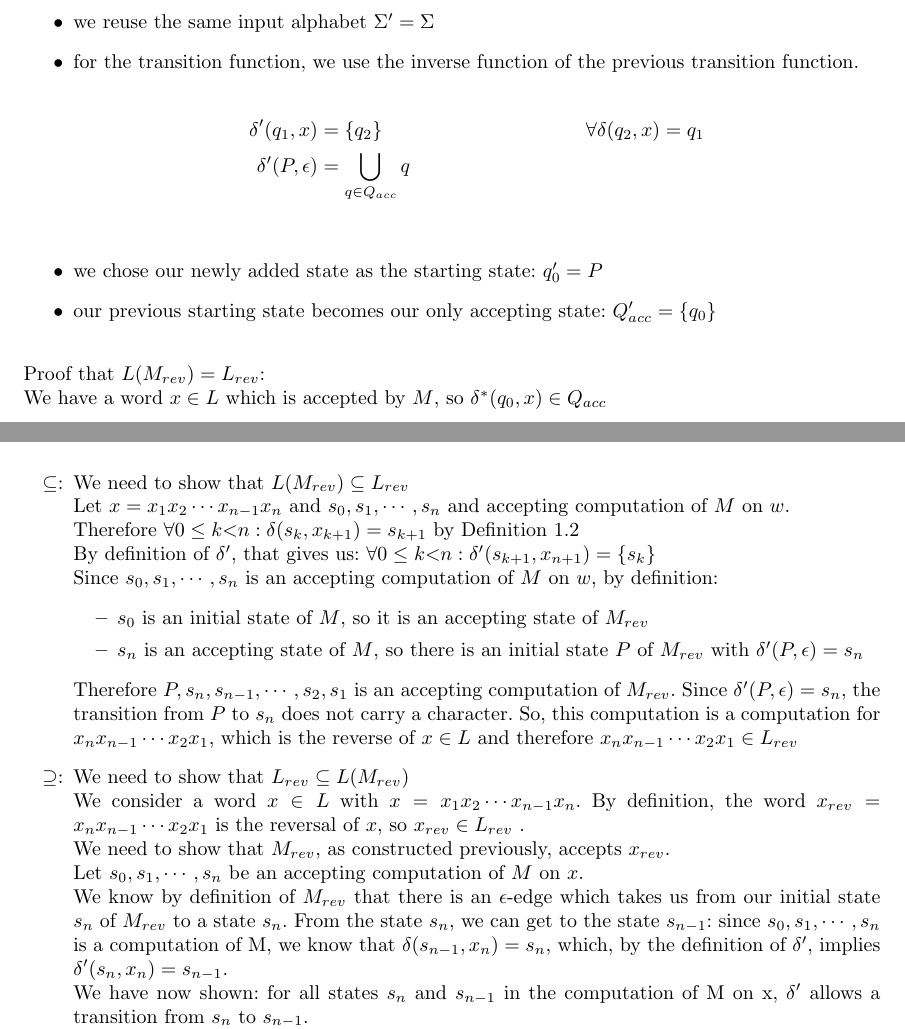
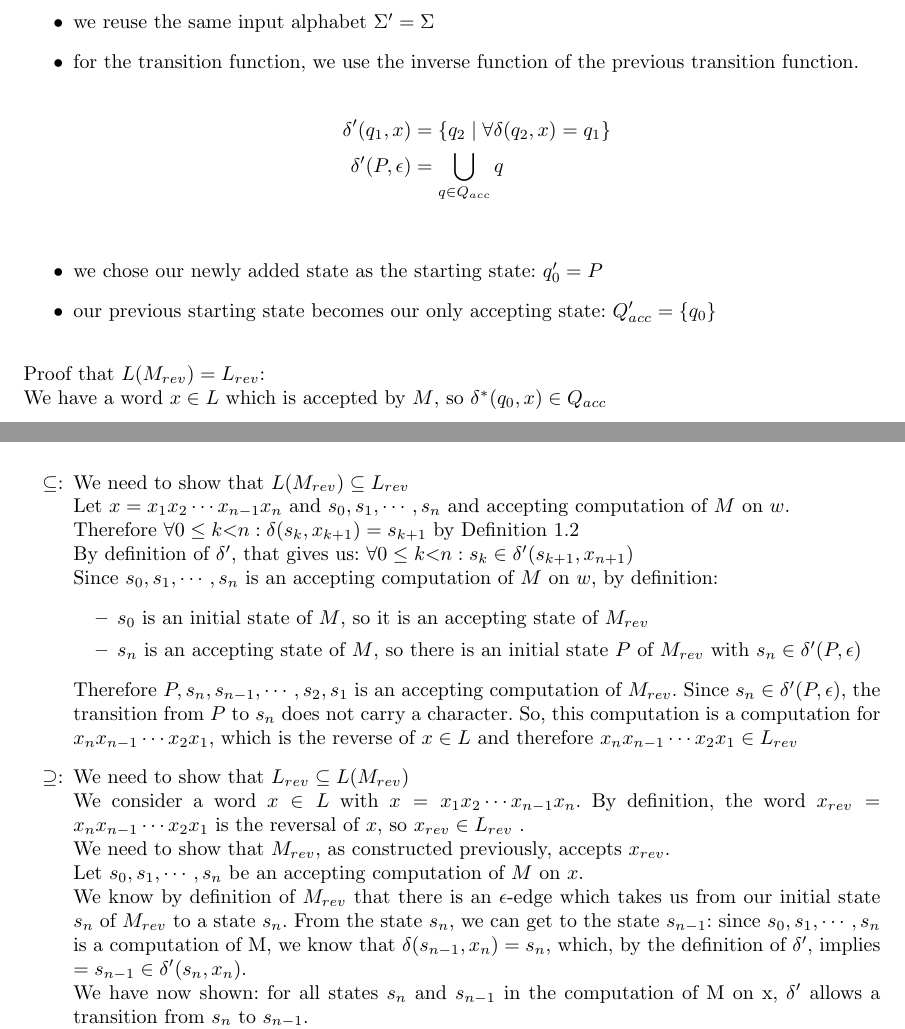
Before and after one commit to s8foschm/tcs_2024, a LaTeX document (sheet1/ex3.tex): two parts of pages 1 and 2 of 3, joined at a grey line, cut so that both start at the same text. Compiled offline with pdfLaTeX.

Commit message:
nondeterminism 2.0

```diff
--- a/sheet1/ex3.tex
+++ b/sheet1/ex3.tex
@@ -35,7 +35,8 @@ For constructing our automaton $M_{rev}$, we proceed as follows:
     \item we reuse the same input alphabet $\Sigma' = \Sigma$
     \item for the transition function, we use the inverse function of the previous transition function.\\
     \begin{align*}
-        \delta'(q_{1}, x) &= \left\{q_{2}\right\}&\forall \delta(q_{2},x) = q_{1}\\
+        %\delta'(q_{1}, x) &= \left\{q_{2}\right\}&\forall \delta(q_{2},x) = q_{1}\\
+        \delta'(q_{1}, x) &= \left\{q_{2}\mid \forall \delta(q_{2},x) = q_{1}\right\}\\
         \delta'(P, \epsilon) &= \bigcup_{q \in Q_{acc}} q\\
     \end{align*}
     \item we chose our newly added state as the starting state: $q_{0}' = P$
@@ -48,19 +49,19 @@ We have a word $x\in L$ which is accepted by $M$, so $\delta^{*}(q_{0},x)\in Q_{
     %Let $w$ be a word which is accepted by $M_{rev} \Leftrightarrow \delta ^{*}(q_{0},x)\in Q_{acc}'$\\
     Let $x=x_{1}x_{2}\cdots x_{n-1}x_{n}$ and $s_{0},s_{1},\cdots,s_{n}$ and accepting computation of $M$ on $w$.\\
     Therefore $\forall 0 \leq k \textless n: \delta(s_{k},x_{k+1})=s_{k+1}$  by Definition 1.2\\
-    By definition of $\delta'$, that gives us: $\forall 0 \leq k \textless n: \delta'(s_{k+1}, x_{n+1}) = \left\{s_{k}\right\}$\\
+    By definition of $\delta'$, that gives us: $\forall 0 \leq k \textless n: s_{k} \in \delta'(s_{k+1}, x_{n+1})$\\
     %We can extrapolate this into: $\delta'^{*}(s_{n}, x_{n}x_{n-1}\cdots x_{2}x_{1}) = s_{0}$ by Lemma 1.5\\
     Since $s_{0},s_{1},\cdots,s_{n}$ is an accepting computation of $M$ on $w$, by definition:
     \begin{itemize}
         \item $s_{0}$ is an initial state of $M$, so it is an accepting state of $M_{rev}$
-        \item $s_{n}$ is an accepting state of $M$, so there is an initial state $P$ of $M_{rev}$ with $\delta'(P,\epsilon)=s_{n}$
+        \item $s_{n}$ is an accepting state of $M$, so there is an initial state $P$ of $M_{rev}$ with $s_{n} \in \delta'(P,\epsilon)$
     \end{itemize}
-    Therefore $P,s_{n},s_{n-1},\cdots, s_{2},s_{1}$ is an accepting computation of $M_{rev}$. Since $\delta'(P,\epsilon)=s_{n}$, the transition from $P$ to $s_{n}$ does not carry a character. So, this computation is a computation for $x_{n}x_{n-1}\cdots x_{2}x_{1}$, which is the reverse of $x \in L$ and therefore $x_{n}x_{n-1}\cdots x_{2}x_{1} \in L_{rev}$
+    Therefore $P,s_{n},s_{n-1},\cdots, s_{2},s_{1}$ is an accepting computation of $M_{rev}$. Since $s_{n} \in \delta'(P,\epsilon)$, the transition from $P$ to $s_{n}$ does not carry a character. So, this computation is a computation for $x_{n}x_{n-1}\cdots x_{2}x_{1}$, which is the reverse of $x \in L$ and therefore $x_{n}x_{n-1}\cdots x_{2}x_{1} \in L_{rev}$
     \item[$\supseteq$:] We need to show that $L_{rev}\subseteq L(M_{rev})$\\
     We consider a word $x \in L$ with $x=x_{1}x_{2}\cdots x_{n-1}x_{n}$. By definition, the word $x_{rev} = x_{n}x_{n-1}\cdots x_{2}x_{1}$ is the reversal of $x$, so $x_{rev} \in L_{rev}$ .\\
     We need to show that $M_{rev}$, as constructed previously, accepts $x_{rev}$.\\
     Let $s_{0}, s_{1},\cdots,s_{n}$ be an accepting computation of $M$ on $x$.\\
-    We know by definition of $M_{rev}$ that there is an $\epsilon$-edge which takes us from our initial state $s_{n}$ of $M_{rev}$ to a state $s_{n}$. From the state $s_{n}$, we can get to the state $s_{n-1}$: since $s_{0}, s_{1}, \cdots, s_{n}$ is a computation of M, we know that $\delta(s_{n-1}, x_{n})=s_{n}$, which, by the definition of $\delta'$, implies $\delta'(s_{n},x_{n})=s_{n-1}$.\\
+    We know by definition of $M_{rev}$ that there is an $\epsilon$-edge which takes us from our initial state $s_{n}$ of $M_{rev}$ to a state $s_{n}$. From the state $s_{n}$, we can get to the state $s_{n-1}$: since $s_{0}, s_{1}, \cdots, s_{n}$ is a computation of M, we know that $\delta(s_{n-1}, x_{n})=s_{n}$, which, by the definition of $\delta'$, implies $=s_{n-1} \in \delta'(s_{n},x_{n})$.\\
     We have now shown: for all states $s_{n}$ and $s_{n-1}$ in the computation of M on x, $\delta'$ allows a transition from $s_{n}$ to $s_{n-1}$.\\
     Also, by definition:
     \begin{itemize}
```
